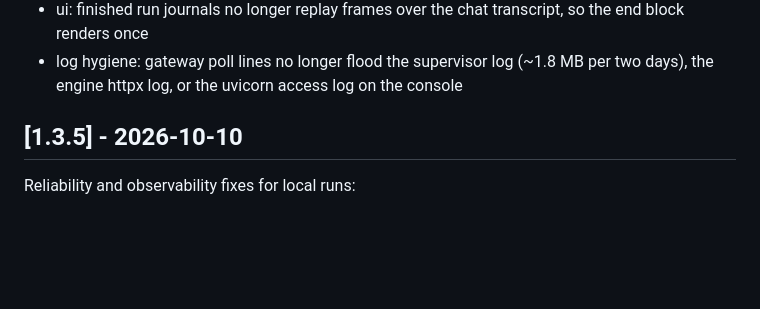
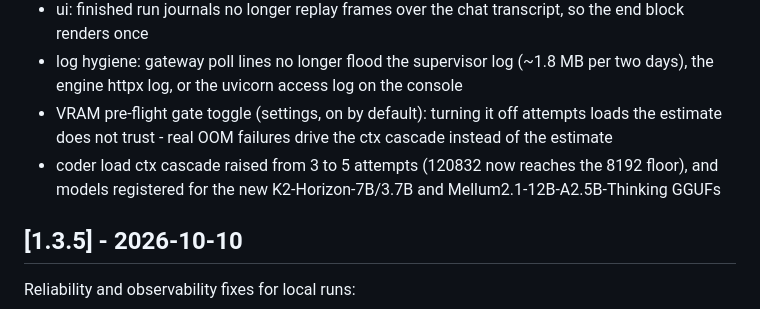
Before and after one commit to BoredLuzo/HiveMind_llama, a Markdown page: CHANGELOG.md, the part around the change. Drawn GitHub-style; blank space fills up the shorter version.

Commit message:
changelog: 1.3.6 gains gate toggle, cascade depth, new model registrations

```diff
--- a/CHANGELOG.md
+++ b/CHANGELOG.md
@@ -19,6 +19,12 @@ Follow-up fixes found in live runs:
 - log hygiene: gateway poll lines no longer flood the supervisor log
   (~1.8 MB per two days), the engine httpx log, or the uvicorn access
   log on the console
+- VRAM pre-flight gate toggle (settings, on by default): turning it off
+  attempts loads the estimate does not trust - real OOM failures drive
+  the ctx cascade instead of the estimate
+- coder load ctx cascade raised from 3 to 5 attempts (120832 now
+  reaches the 8192 floor), and models registered for the new
+  K2-Horizon-7B/3.7B and Mellum2.1-12B-A2.5B-Thinking GGUFs
 
 ## [1.3.5] - 2026-10-10
 
```
